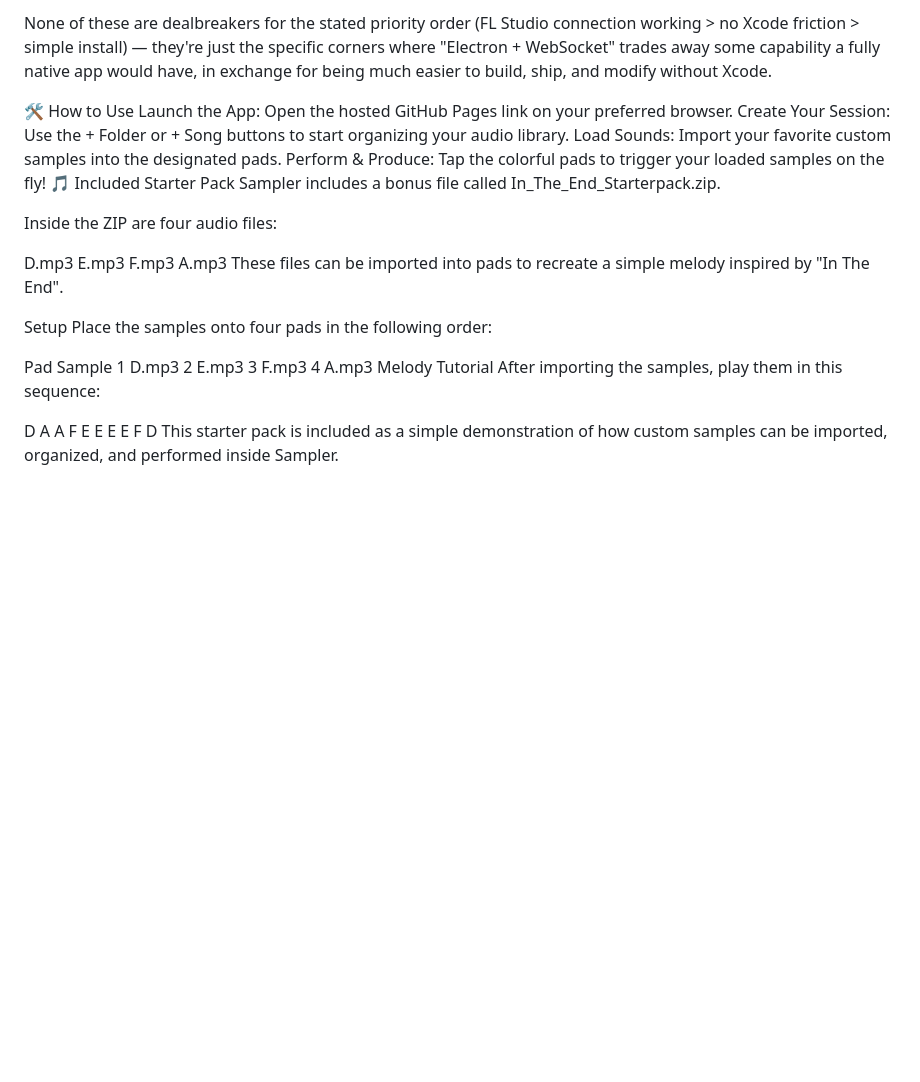
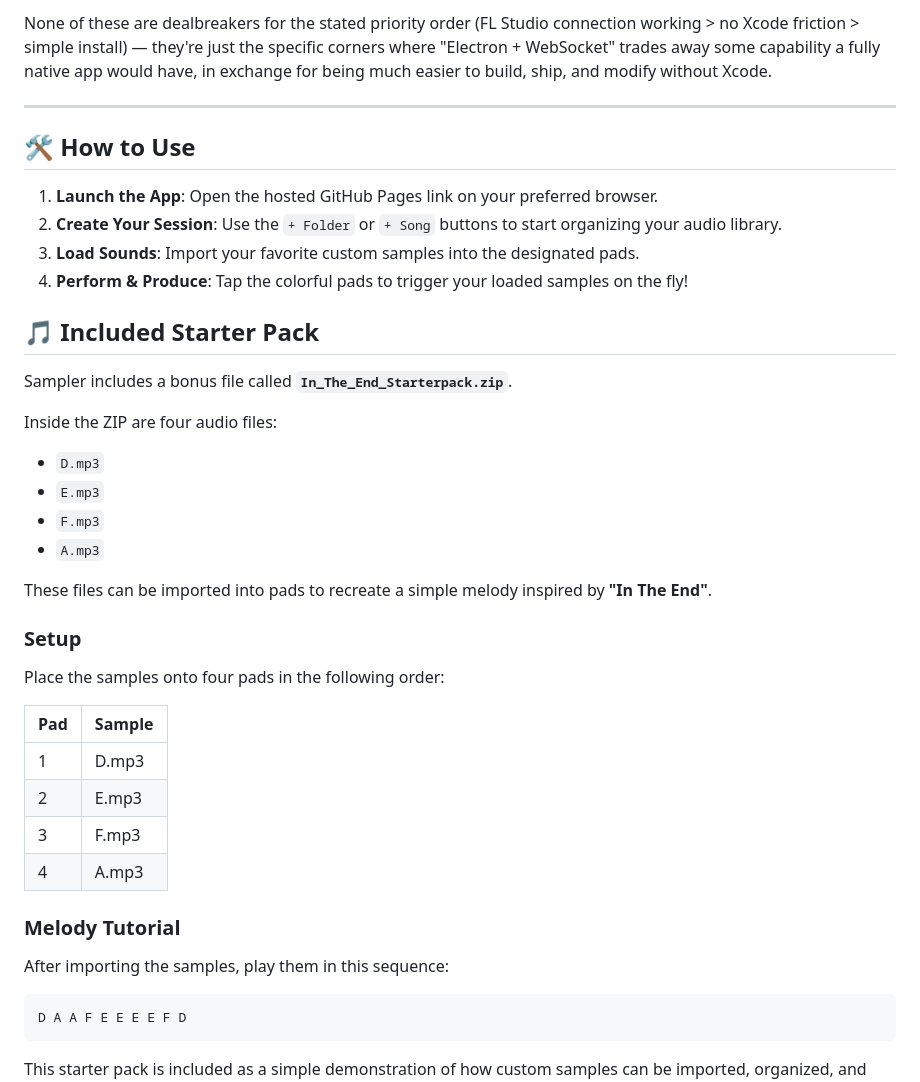
Before and after one commit to the1of1matt/QR-Code-Pairing-MIDI-Sampler, a Markdown page: README.md, the part around the change. GitHub-like rendering; blank space fills up the shorter version.

````diff
--- a/README.md
+++ b/README.md
@@ -141,33 +141,45 @@ the specific corners where "Electron + WebSocket" trades away some
 capability a fully native app would have, in exchange for being much
 easier to build, ship, and modify without Xcode.
 
+---
 
-🛠️ How to Use
-Launch the App: Open the hosted GitHub Pages link on your preferred browser.
-Create Your Session: Use the + Folder or + Song buttons to start organizing your audio library.
-Load Sounds: Import your favorite custom samples into the designated pads.
-Perform & Produce: Tap the colorful pads to trigger your loaded samples on the fly!
-🎵 Included Starter Pack
-Sampler includes a bonus file called In_The_End_Starterpack.zip.
+## 🛠️ How to Use
+
+1. **Launch the App**: Open the hosted GitHub Pages link on your preferred browser.
+2. **Create Your Session**: Use the `+ Folder` or `+ Song` buttons to start organizing your audio library.
+3. **Load Sounds**: Import your favorite custom samples into the designated pads.
+4. **Perform & Produce**: Tap the colorful pads to trigger your loaded samples on the fly!
+
+## 🎵 Included Starter Pack
+
+Sampler includes a bonus file called **`In_The_End_Starterpack.zip`**.
 
 Inside the ZIP are four audio files:
 
-D.mp3
-E.mp3
-F.mp3
-A.mp3
-These files can be imported into pads to recreate a simple melody inspired by "In The End".
+* `D.mp3`
+* `E.mp3`
+* `F.mp3`
+* `A.mp3`
 
-Setup
+These files can be imported into pads to recreate a simple melody inspired by **"In The End"**.
+
+### Setup
+
 Place the samples onto four pads in the following order:
 
-Pad	Sample
-1	D.mp3
-2	E.mp3
-3	F.mp3
-4	A.mp3
-Melody Tutorial
+| Pad | Sample |
+| --- | ------ |
+| 1   | D.mp3  |
+| 2   | E.mp3  |
+| 3   | F.mp3  |
+| 4   | A.mp3  |
+
+### Melody Tutorial
+
 After importing the samples, play them in this sequence:
 
+```text
 D A A F E E E E F D
+```
+
 This starter pack is included as a simple demonstration of how custom samples can be imported, organized, and performed inside Sampler.
````
